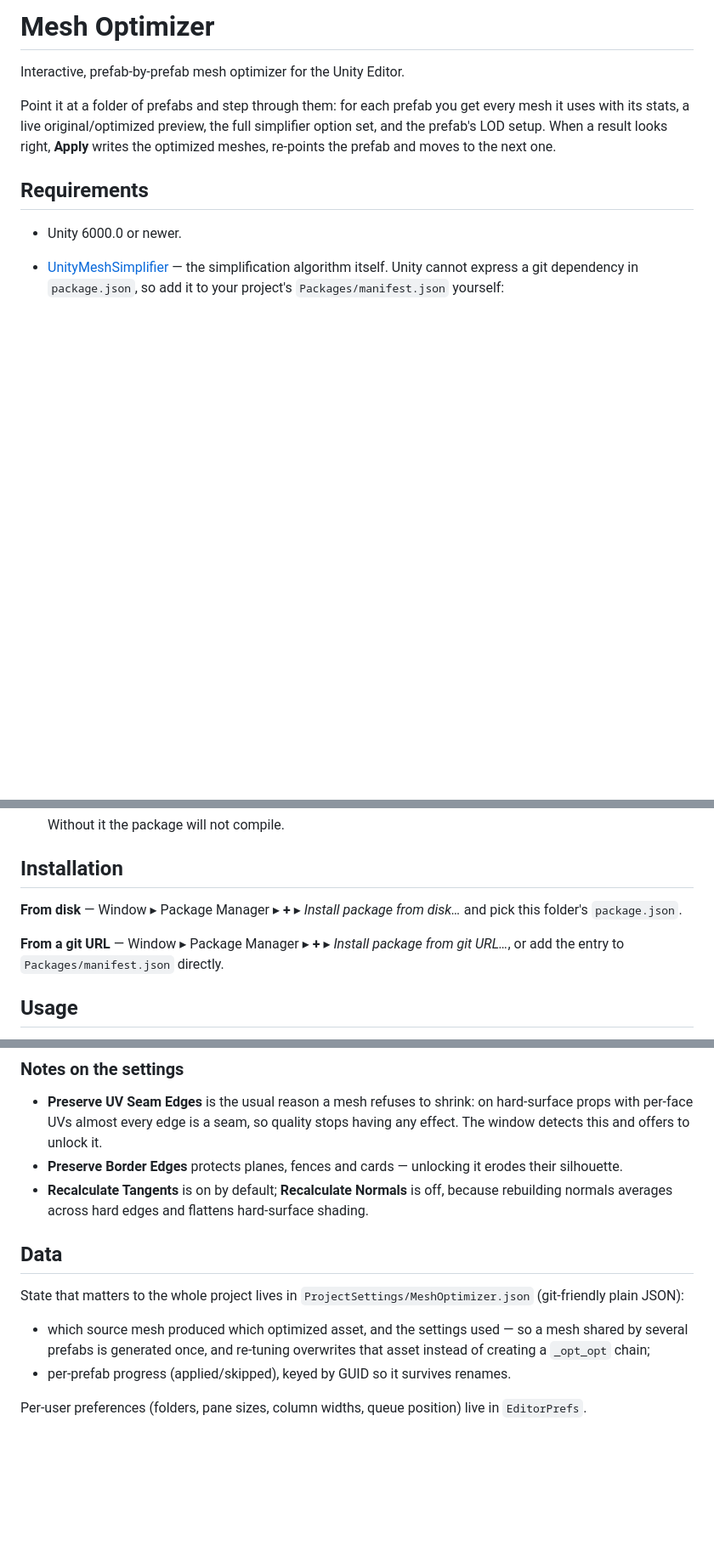
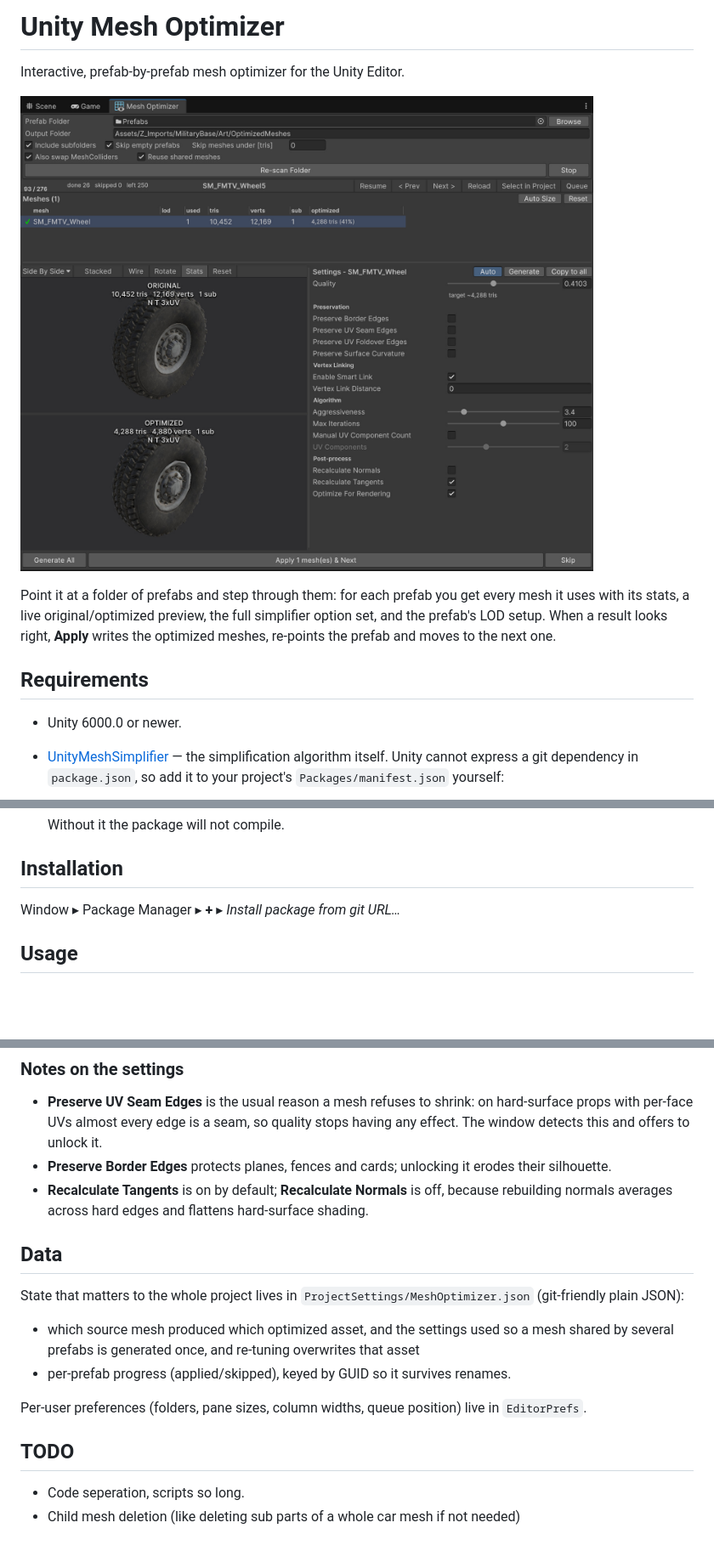
Before and after one commit to zerohint/MeshOptimizer, a Markdown page: README.md, 3 parts joined by grey strips. Shown at 85% size. GitHub-like rendering; pictures changed too: Docs/screenshoot.jpg (added); blank space fills up the shorter version.

```diff
--- a/README.md
+++ b/README.md
@@ -1,6 +1,8 @@
-# Mesh Optimizer
+# Unity Mesh Optimizer
 
 Interactive, prefab-by-prefab mesh optimizer for the Unity Editor.
+
+![Unity Mesh Optimizer](Docs/screenshoot.jpg)
 
 Point it at a folder of prefabs and step through them: for each prefab you get every mesh it
 uses with its stats, a live original/optimized preview, the full simplifier option set, and the
@@ -22,11 +24,7 @@ the prefab and moves to the next one.
 
 ## Installation
 
-**From disk** — Window ▸ Package Manager ▸ **+** ▸ *Install package from disk…* and pick this
-folder's `package.json`.
-
-**From a git URL** — Window ▸ Package Manager ▸ **+** ▸ *Install package from git URL…*, or add
-the entry to `Packages/manifest.json` directly.
+Window ▸ Package Manager ▸ **+** ▸ *Install package from git URL…*
 
 ## Usage
 
@@ -45,7 +43,7 @@ window and choose **Optimize Prefab Meshes…**.
 - **Preserve UV Seam Edges** is the usual reason a mesh refuses to shrink: on hard-surface props
   with per-face UVs almost every edge is a seam, so quality stops having any effect. The window
   detects this and offers to unlock it.
-- **Preserve Border Edges** protects planes, fences and cards — unlocking it erodes their silhouette.
+- **Preserve Border Edges** protects planes, fences and cards; unlocking it erodes their silhouette.
 - **Recalculate Tangents** is on by default; **Recalculate Normals** is off, because rebuilding
   normals averages across hard edges and flattens hard-surface shading.
 
@@ -54,9 +52,15 @@ window and choose **Optimize Prefab Meshes…**.
 State that matters to the whole project lives in `ProjectSettings/MeshOptimizer.json`
 (git-friendly plain JSON):
 
-- which source mesh produced which optimized asset, and the settings used — so a mesh shared by
-  several prefabs is generated once, and re-tuning overwrites that asset instead of creating a
-  `_opt_opt` chain;
+- which source mesh produced which optimized asset, and the settings used so a mesh shared by
+  several prefabs is generated once, and re-tuning overwrites that asset
 - per-prefab progress (applied/skipped), keyed by GUID so it survives renames.
 
 Per-user preferences (folders, pane sizes, column widths, queue position) live in `EditorPrefs`.
+
+
+
+## TODO
+
+- Code seperation, scripts so long.
+- Child mesh deletion (like deleting sub parts of a whole car mesh if not needed)
```
